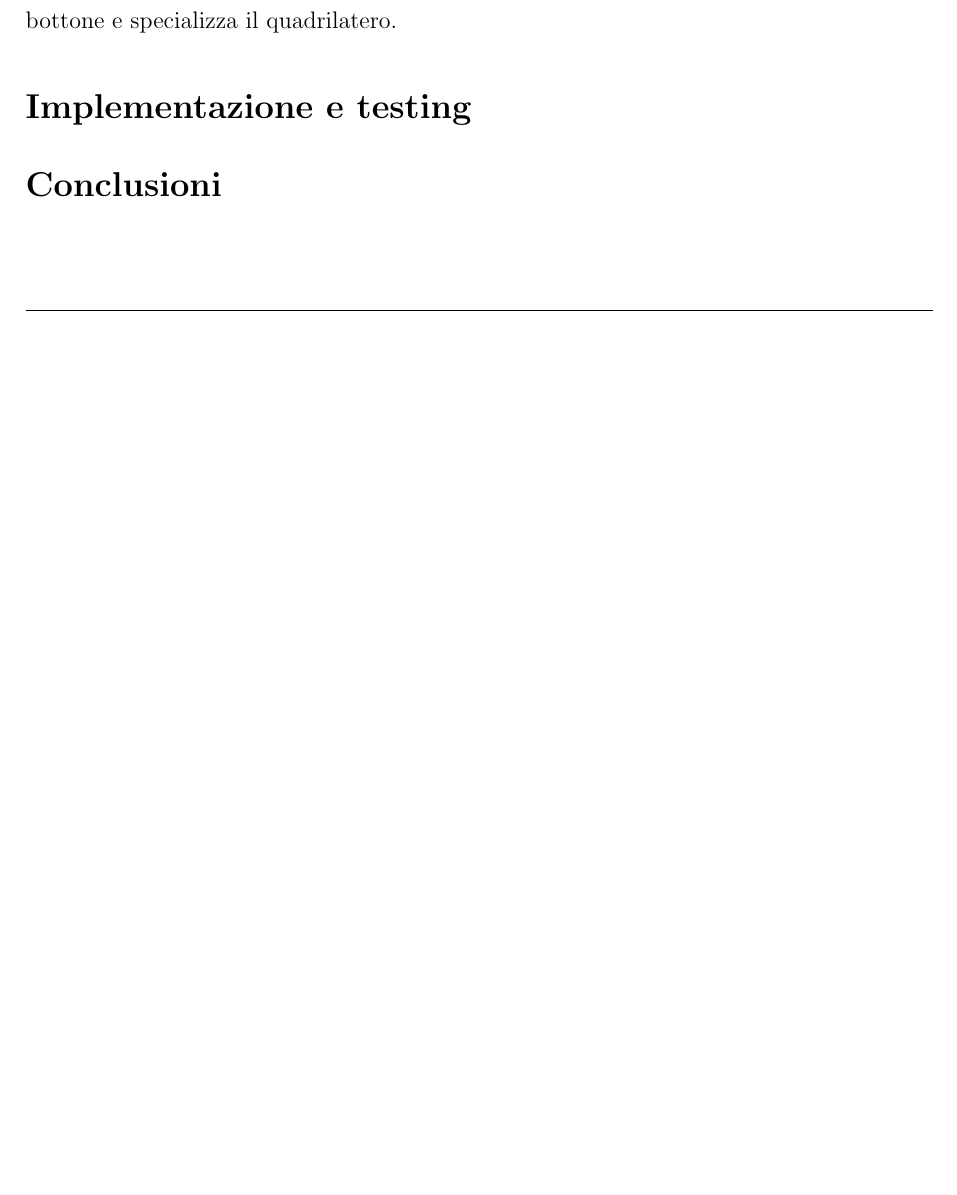
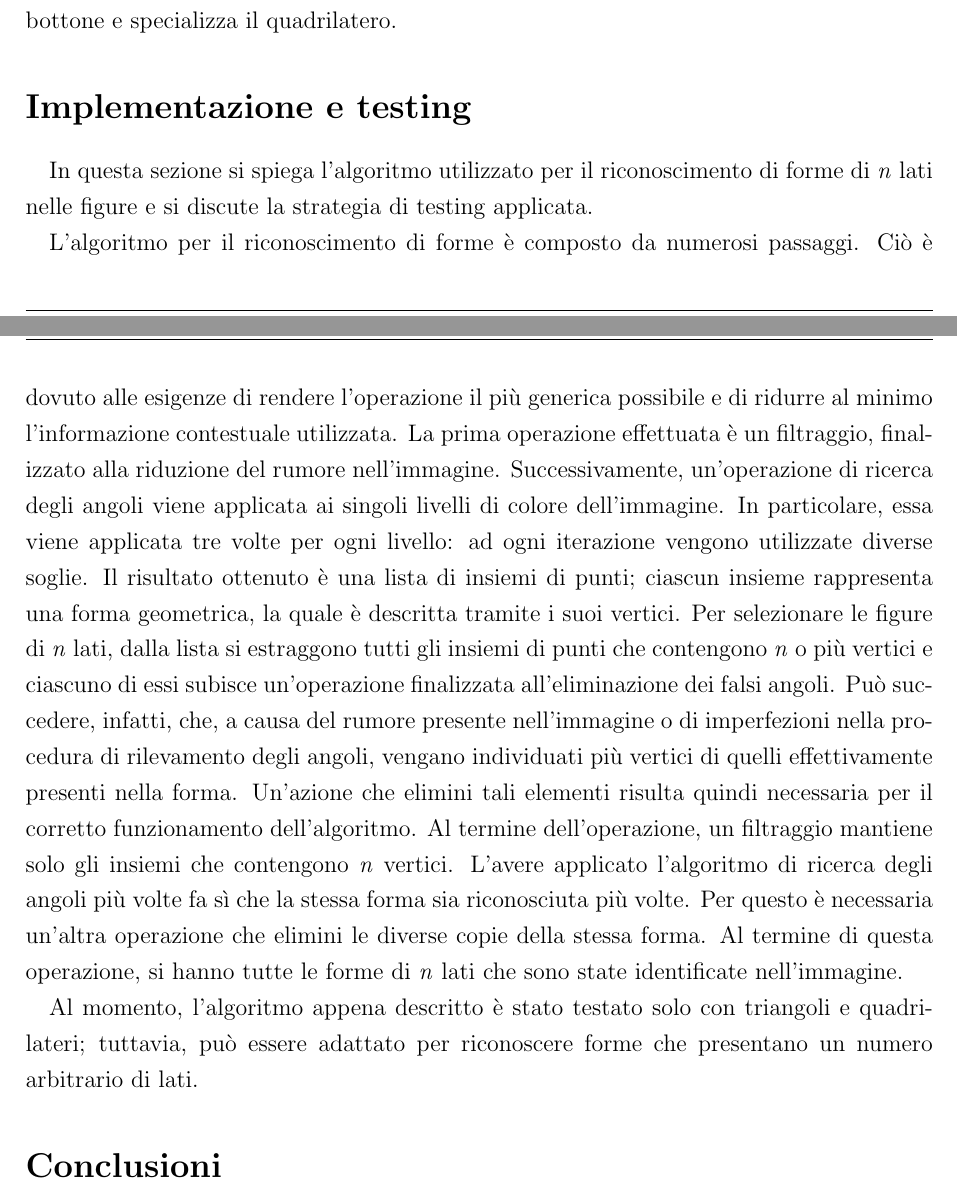
Before and after one commit to bonfa/tesi, a LaTeX thesis (francesco/thesis.tex, which reads francesco/beginningEnding/introITA.tex): part of page 20 of 71 before the commit and two parts of pages 20 and 21 of 72 after it, the two joined at a grey line, cut so that both start at the same text, the shorter picture padded with empty space. Compiled offline with pdfLaTeX; an older LaTeX class or package is replaced by its successor.

Commit message:
inserita la parte sull implementazione

```diff
--- a/francesco/beginningEnding/introITA.tex
+++ b/francesco/beginningEnding/introITA.tex
@@ -373,11 +373,30 @@
 
 
 
+	\section*{Implementazione e testing}
+	\addcontentsline{toc}{section}{Implementazione e testing}
+		In questa sezione si spiega l'algoritmo utilizzato per il riconoscimento di forme di \emph{n} lati nelle figure e si discute la strategia di testing applicata.
+
+		L'algoritmo per il riconoscimento di forme è composto da numerosi passaggi.
+		Ciò è dovuto alle esigenze di rendere l'operazione il più generica possibile e di ridurre al minimo l'informazione contestuale utilizzata.
+		La prima operazione effettuata è un filtraggio, finalizzato alla riduzione del rumore nell'immagine.
+		Successivamente, un'operazione di ricerca degli angoli viene applicata ai singoli livelli di colore dell'immagine.
+		In particolare, essa viene applicata tre volte per ogni livello: ad ogni iterazione vengono utilizzate diverse soglie.
+		Il risultato ottenuto è una lista di insiemi di punti; ciascun insieme rappresenta una forma geometrica, la quale è descritta tramite i suoi vertici.
+		Per selezionare le figure di \emph{n} lati, dalla lista si estraggono tutti gli insiemi di punti che contengono \emph{n} o più vertici e ciascuno di essi subisce un'operazione finalizzata all'eliminazione dei falsi angoli.
+		Può succedere, infatti, che, a causa del rumore presente nell'immagine o di imperfezioni nella procedura di rilevamento degli angoli, vengano individuati più vertici di quelli effettivamente presenti nella forma.
+		Un'azione che elimini tali elementi risulta quindi necessaria per il corretto funzionamento dell'algoritmo.
+		Al termine dell'operazione, un filtraggio mantiene solo gli insiemi che contengono \emph{n} vertici.
+		L'avere applicato l'algoritmo di ricerca degli angoli più volte fa sì che la stessa forma sia riconosciuta più volte.
+		Per questo è necessaria un'altra operazione che elimini le diverse copie della stessa forma.
+		Al termine di questa operazione, si hanno tutte le forme di \emph{n} lati che sono state identificate nell'immagine.
+
+		Al momento, l'algoritmo appena descritto è stato testato solo con triangoli e quadrilateri; tuttavia, può essere adattato per riconoscere forme che presentano un numero arbitrario di lati.
 
 
 
-	\section*{Implementazione e testing}
-	\addcontentsline{toc}{section}{Implementazione e testing}
+
+
 
 
 	\section*{Conclusioni}
```
Also changed, not shown: francesco/thesis.pdf.
